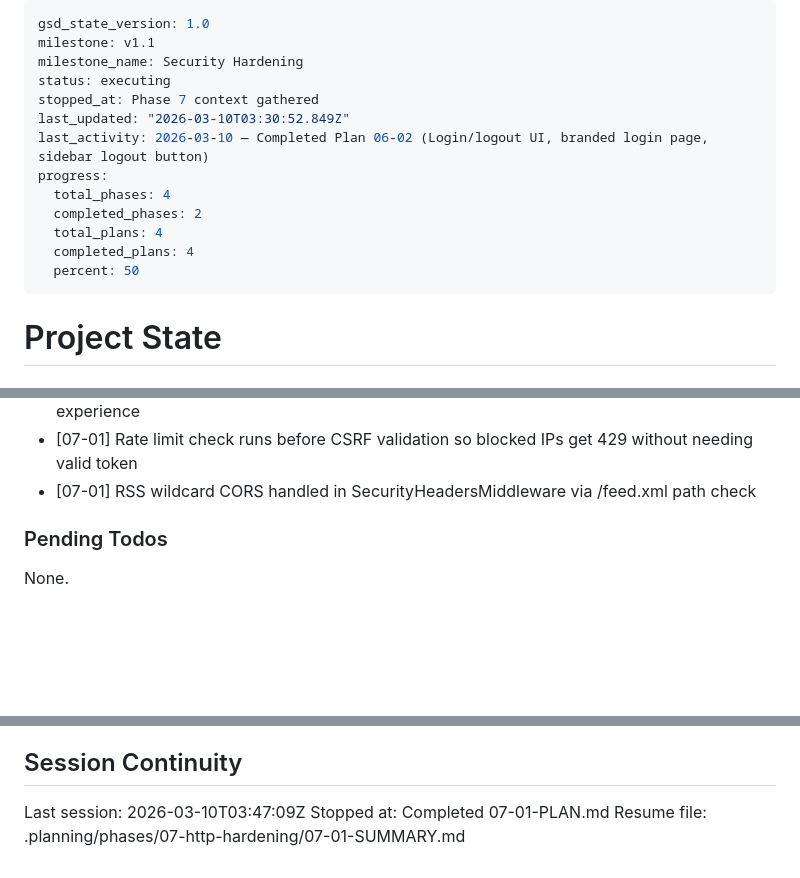
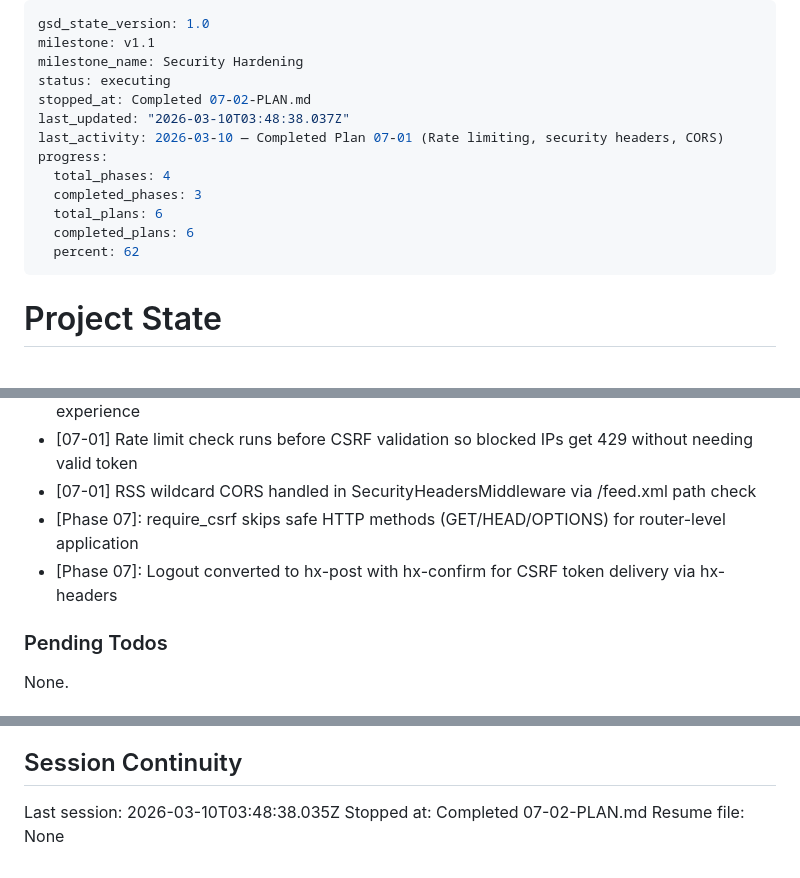
Before and after one commit to Alcidespb24/podcast-workflow, a Markdown page: .planning/STATE.md, 3 parts joined by grey strips. Drawn GitHub-style; blank space fills up the shorter version.

Commit message:
docs(07-02): complete CSRF protection plan
- SUMMARY.md with 2 tasks, 12 files, 1 deviation documented
- STATE.md updated with position, decisions, metrics
- ROADMAP.md phase 07 marked complete
- REQUIREMENTS.md HTTP-04 marked complete

Co-Authored-By: Claude Opus 4.6 <noreply@anthropic.com>

```diff
--- a/.planning/STATE.md
+++ b/.planning/STATE.md
@@ -3,15 +3,15 @@ gsd_state_version: 1.0
 milestone: v1.1
 milestone_name: Security Hardening
 status: executing
-stopped_at: Phase 7 context gathered
-last_updated: "2026-03-10T03:30:52.849Z"
-last_activity: 2026-03-10 — Completed Plan 06-02 (Login/logout UI, branded login page, sidebar logout button)
+stopped_at: Completed 07-02-PLAN.md
+last_updated: "2026-03-10T03:48:38.037Z"
+last_activity: 2026-03-10 — Completed Plan 07-01 (Rate limiting, security headers, CORS)
 progress:
   total_phases: 4
-  completed_phases: 2
-  total_plans: 4
-  completed_plans: 4
-  percent: 50
+  completed_phases: 3
+  total_plans: 6
+  completed_plans: 6
+  percent: 62
 ---
 
 # Project State
@@ -68,6 +69,8 @@ All v1.0 decisions documented with outcomes.
 - [06-02] Standalone login.html template (not extending base.html) for clean unauthenticated experience
 - [07-01] Rate limit check runs before CSRF validation so blocked IPs get 429 without needing valid token
 - [07-01] RSS wildcard CORS handled in SecurityHeadersMiddleware via /feed.xml path check
+- [Phase 07]: require_csrf skips safe HTTP methods (GET/HEAD/OPTIONS) for router-level application
+- [Phase 07]: Logout converted to hx-post with hx-confirm for CSRF token delivery via hx-headers
 
 ### Pending Todos
 
@@ -81,6 +84,6 @@ None.
 
 ## Session Continuity
 
-Last session: 2026-03-10T03:47:09Z
-Stopped at: Completed 07-01-PLAN.md
-Resume file: .planning/phases/07-http-hardening/07-01-SUMMARY.md
+Last session: 2026-03-10T03:48:38.035Z
+Stopped at: Completed 07-02-PLAN.md
+Resume file: None
```
Also changed, not shown: other parts of .planning/STATE.md (+1 -0 lines), .planning/REQUIREMENTS.md (+2 -2 lines), 1 other file.
